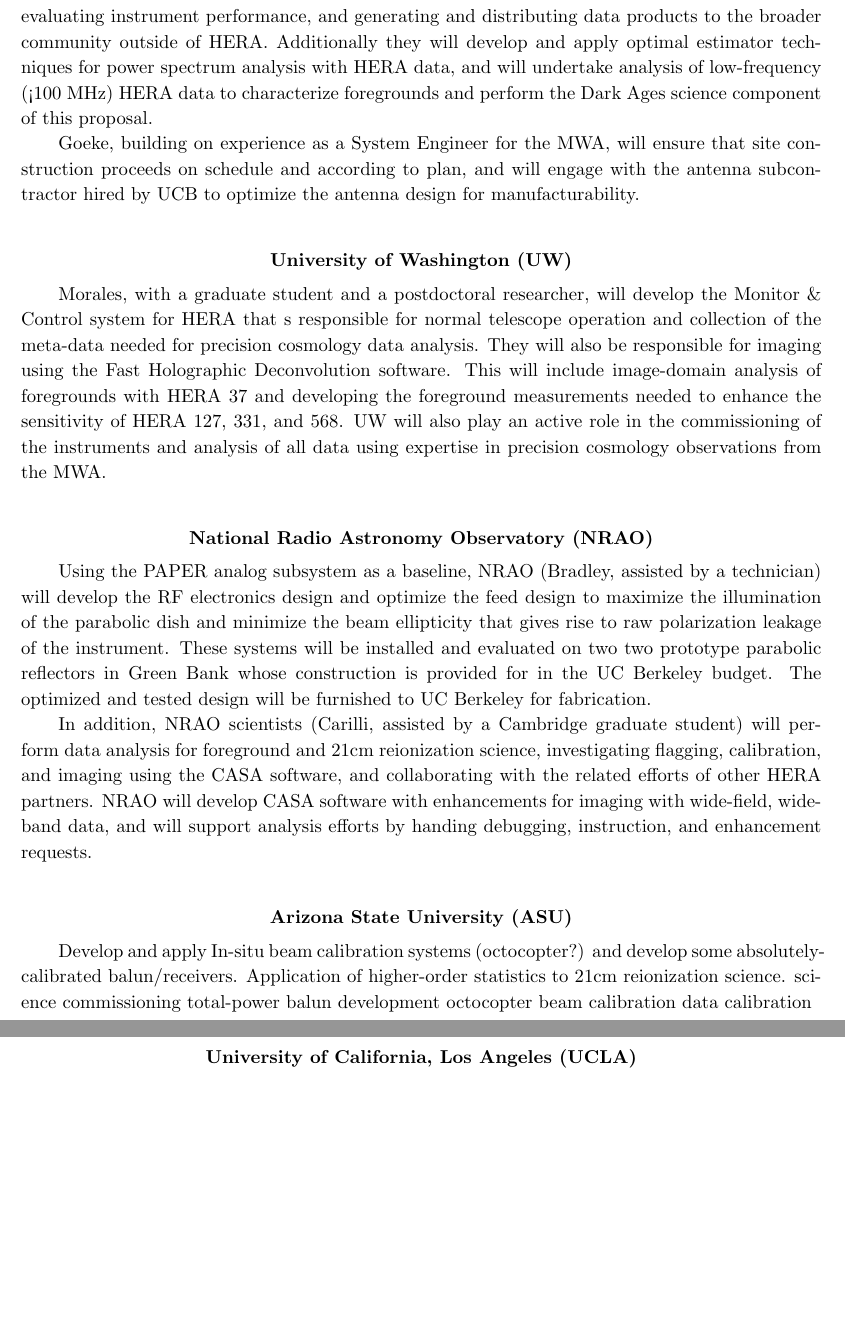
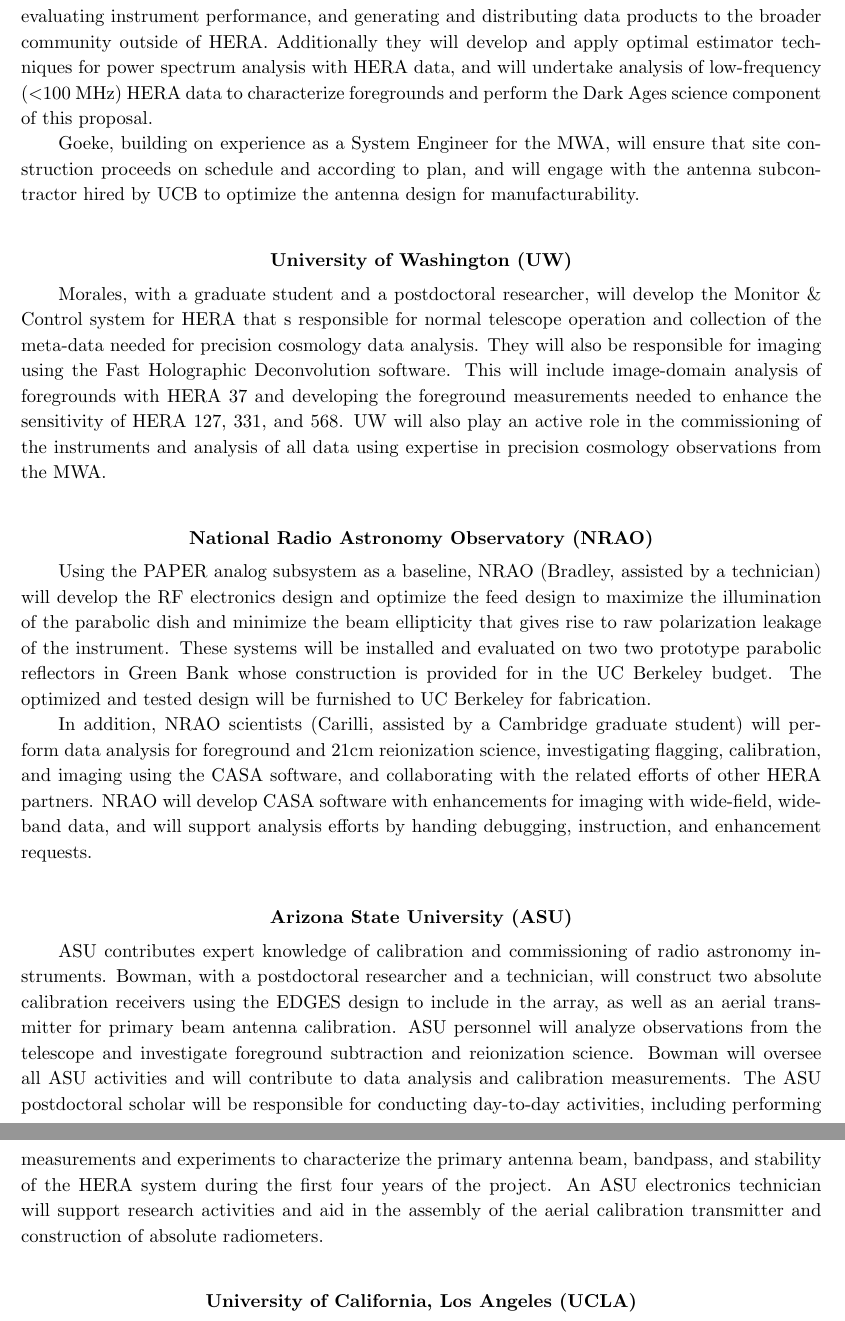
Before and after one commit to AaronParsons/strawman, a LaTeX paper (msip_pre/supp_inst_roles.tex): two parts of pages 2 and 3 of 3, joined at a grey line, cut so that both start at the same text, the shorter picture padded with empty space. Compiled offline with pdfLaTeX.

Commit message:
Pasted in ASU section for institutional roles.  recompiled team member roles as well

```diff
--- a/msip_pre/supp_inst_roles.tex
+++ b/msip_pre/supp_inst_roles.tex
@@ -80,7 +80,7 @@
 and distributing data products to the broader community outside of HERA.
 Additionally they will develop and apply optimal estimator techniques
 for power spectrum analysis with HERA data, and will undertake analysis
-of low-frequency (<100 MHz) HERA data to characterize foregrounds and
+of low-frequency (\textless100 MHz) HERA data to characterize foregrounds and
 perform the Dark Ages science component of this proposal.
 
 Goeke, building on experience as a System Engineer for the
@@ -125,11 +125,20 @@
 
 \section*{Arizona State University (ASU)}
 
-Develop and apply In-situ beam calibration systems (octocopter?) and develop
-some absolutely-calibrated balun/receivers.   Application of higher-order
-statistics to 21cm reionization science.  science commissioning total-power
-balun development octocopter beam calibration data calibration
-
+ASU contributes expert knowledge of calibration and commissioning of radio
+astronomy instruments. Bowman, with a postdoctoral researcher and a
+technician, will construct two absolute calibration receivers
+using the EDGES design to include in the array, as well as an aerial
+transmitter for primary beam antenna calibration. ASU personnel will analyze
+observations from the telescope and investigate foreground subtraction and
+reionization science.  Bowman will oversee all ASU activities and will
+contribute to data analysis and calibration measurements.  The ASU postdoctoral
+scholar will be responsible for conducting day-to-day activities, including
+performing measurements and experiments to characterize the primary antenna
+beam, bandpass, and stability of the HERA system during the first four years of
+the project.  An ASU electronics technician will support research activities
+and aid in the assembly of the aerial calibration transmitter and construction
+of absolute radiometers.
 
 \section*{University of California, Los Angeles (UCLA)}
 
```
Also changed, not shown: msip_pre/supp_inst_roles.pdf, msip_pre/supp_team_member_roles.pdf.
